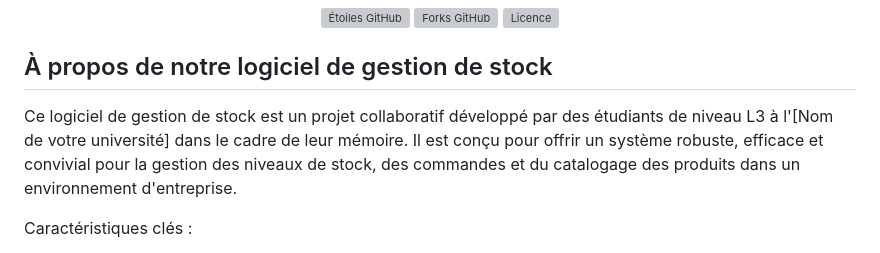
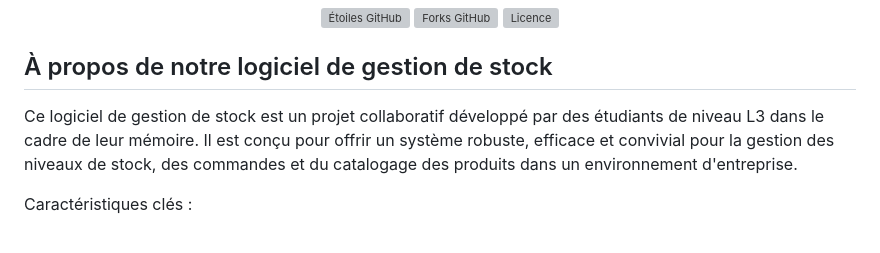
Before and after one commit to njaga/SunuStock, a Markdown page: README.md, the part around the change. Rendered like a GitHub page; grey boxes are pictures that could not be loaded.

```diff
--- a/README.md
+++ b/README.md
@@ -7,7 +7,7 @@
 
 ## À propos de notre logiciel de gestion de stock
 
-Ce logiciel de gestion de stock est un projet collaboratif développé par des étudiants de niveau L3 à l'[Nom de votre université] dans le cadre de leur mémoire. Il est conçu pour offrir un système robuste, efficace et convivial pour la gestion des niveaux de stock, des commandes et du catalogage des produits dans un environnement d'entreprise.
+Ce logiciel de gestion de stock est un projet collaboratif développé par des étudiants de niveau L3 dans le cadre de leur mémoire. Il est conçu pour offrir un système robuste, efficace et convivial pour la gestion des niveaux de stock, des commandes et du catalogage des produits dans un environnement d'entreprise.
 
 Caractéristiques clés :
 
```
